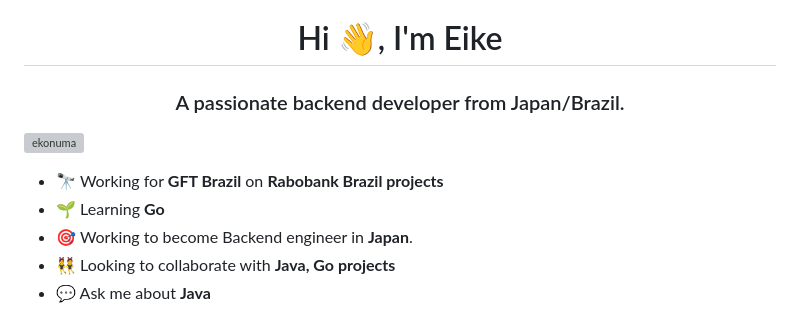
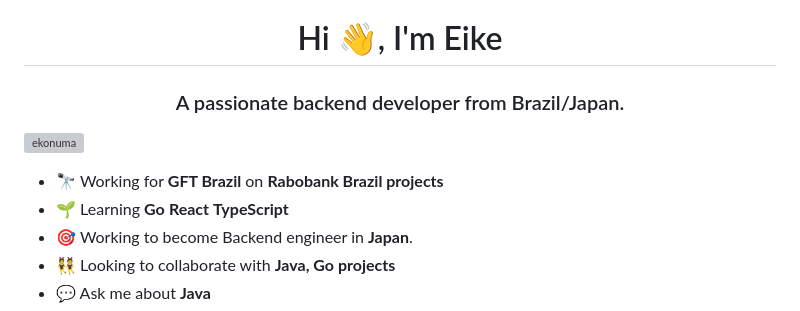
Before and after one commit to ekonuma/ekonuma, a Markdown page: README.md, the part around the change. Rendered like a GitHub page; grey boxes are pictures that could not be loaded.

```diff
--- a/README.md
+++ b/README.md
@@ -1,12 +1,12 @@
 <h1 align="center">Hi 👋, I'm Eike</h1>
-<h3 align="center">A passionate backend developer from Japan/Brazil.</h3>
+<h3 align="center">A passionate backend developer from Brazil/Japan.</h3>
 
 <p align="left"> <img src="https://komarev.com/ghpvc/?username=ekonuma&label=Profile%20views&color=0e75b6&&style=flat" alt="ekonuma" /> </p>
 
 <!--<p align="left"> <a href="https://github.com/ryo-ma/github-profile-trophy"><img src="https://github-profile-trophy.vercel.app/?username=ekonuma" alt="ekonuma" /></a> </p>-->
 
 - 🔭 Working for **GFT Brazil** on **Rabobank Brazil projects**
-- 🌱 Learning **Go**
+- 🌱 Learning **Go** **React** **TypeScript**
 - 🎯 Working to become Backend engineer in **Japan**.
 - 👯 Looking to collaborate with **Java, Go projects**
 - 💬 Ask me about **Java**
```
